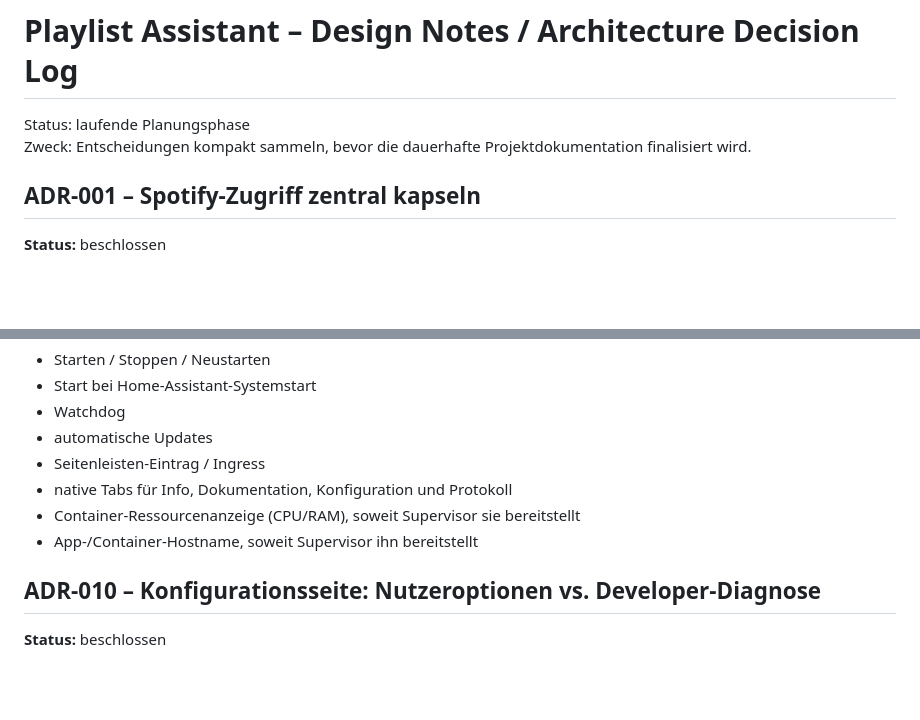
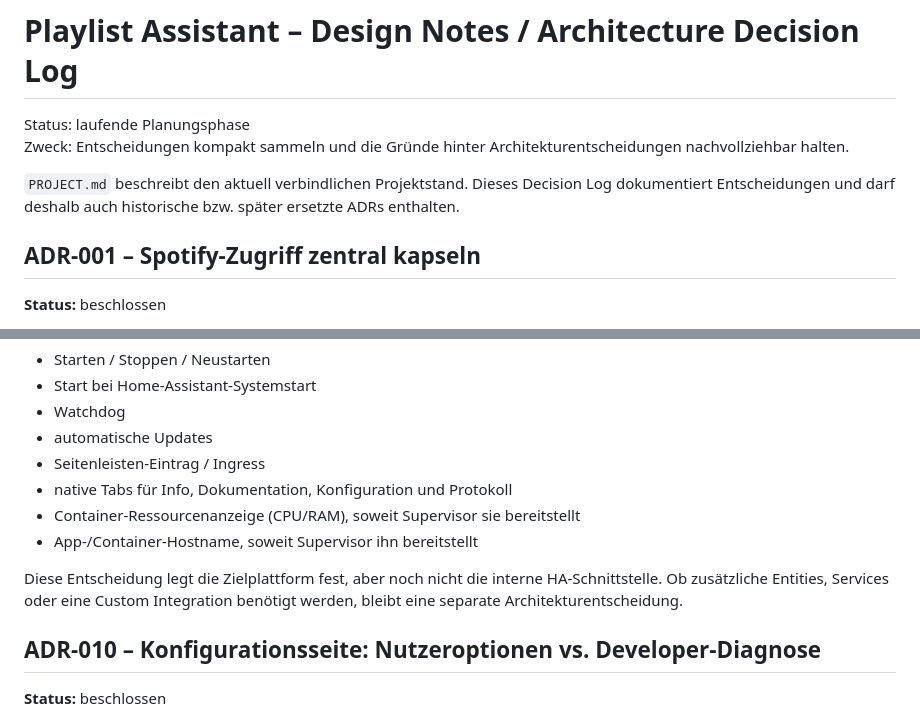
Before and after one commit to RolandFran/playlist-assistant, a Markdown page: docs/docs-design-notes.md, 2 parts joined by grey strips. GitHub-like rendering; blank space fills up the shorter version.

```diff
--- a/docs/docs-design-notes.md
+++ b/docs/docs-design-notes.md
@@ -1,7 +1,9 @@
 # Playlist Assistant – Design Notes / Architecture Decision Log
 
 Status: laufende Planungsphase
-Zweck: Entscheidungen kompakt sammeln, bevor die dauerhafte Projektdokumentation finalisiert wird.
+Zweck: Entscheidungen kompakt sammeln und die Gründe hinter Architekturentscheidungen nachvollziehbar halten.
+
+`PROJECT.md` beschreibt den aktuell verbindlichen Projektstand. Dieses Decision Log dokumentiert Entscheidungen und darf deshalb auch historische bzw. später ersetzte ADRs enthalten.
 
 ## ADR-001 – Spotify-Zugriff zentral kapseln
 **Status:** beschlossen
@@ -117,6 +119,8 @@ Supervisor-/App-Funktionen sollen genutzt werden statt sie selbst nachzubauen:
 - Container-Ressourcenanzeige (CPU/RAM), soweit Supervisor sie bereitstellt
 - App-/Container-Hostname, soweit Supervisor ihn bereitstellt
 
+Diese Entscheidung legt die Zielplattform fest, aber noch nicht die interne HA-Schnittstelle. Ob zusätzliche Entities, Services oder eine Custom Integration benötigt werden, bleibt eine separate Architekturentscheidung.
+
 ## ADR-010 – Konfigurationsseite: Nutzeroptionen vs. Developer-Diagnose
 **Status:** beschlossen
 
```
Also changed, not shown: other parts of docs/docs-design-notes.md (+41 -25 lines).
